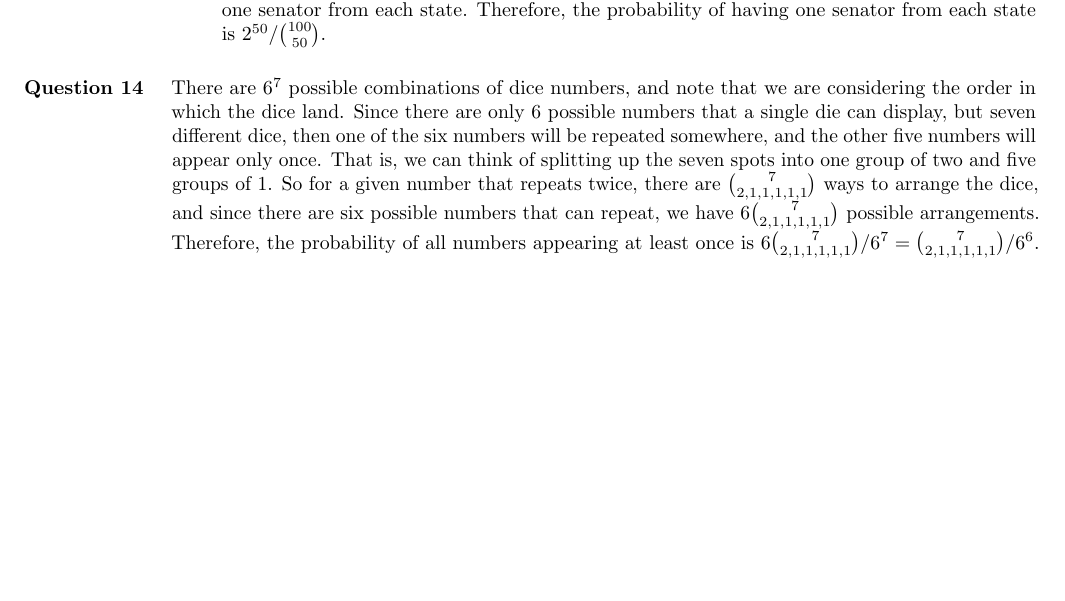
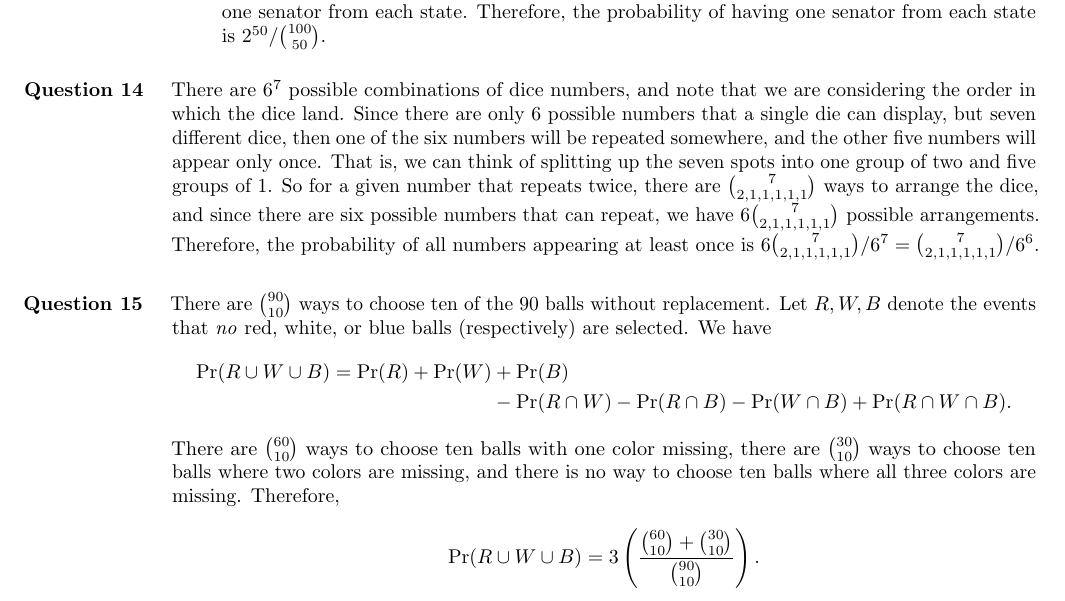
Before and after one commit to akenny430/stat-gr5203, a LaTeX document (hwk/hwk01/hwk01_ans.tex): part of page 5 of 5, cut so that both start at the same text, the shorter picture padded with empty space. Compiled offline with pdfLaTeX.

Commit message:
finished question 15

```diff
--- a/hwk/hwk01/hwk01_ans.tex
+++ b/hwk/hwk01/hwk01_ans.tex
@@ -291,6 +291,21 @@ five groups of 1. So for a given number that repeats twice, there are \(\binom{7
 numbers that can repeat, we have \(6\binom{7}{2,1,1,1,1,1}\) possible arrangements. Therefore, the probability of all numbers appearing
 at least once is \(6\binom{7}{2,1,1,1,1,1} / 6^7 = \binom{7}{2,1,1,1,1,1} / 6^6\).
 
+%' ============================================================================================================================================================
+\section{Question 15} \noindent
+There are \(\binom{90}{10}\) ways to choose ten of the 90 balls without replacement. Let \(R, W, B\) denote the events that \textit{no} red, white, or blue
+balls (respectively) are selected. We have
+\begin{align*}
+    \mathrm{Pr}(R \cup W \cup B) = \mathrm{Pr}(R) + \mathrm{Pr}(W) &+ \mathrm{Pr}(B) \\
+    &- \mathrm{Pr}(R \cap W) - \mathrm{Pr}(R \cap B) - \mathrm{Pr}(W \cap B)
+    + \mathrm{Pr}(R \cap W \cap B).
+\end{align*}
+There are \(\binom{60}{10}\) ways to choose ten balls with one color missing, there are \(\binom{30}{10}\) ways to choose ten balls where two colors are
+missing, and there is no way to choose ten balls where all three colors are missing. Therefore,
+\begin{align*}
+    \mathrm{Pr}(R \cup W \cup B) = 3 \left( \frac{\binom{60}{10} + \binom{30}{10}}{\binom{90}{10}} \right).
+\end{align*}
+
 
 
 \end{document}
```
Also changed, not shown: hwk/hwk01/hwk01_ans.pdf.
